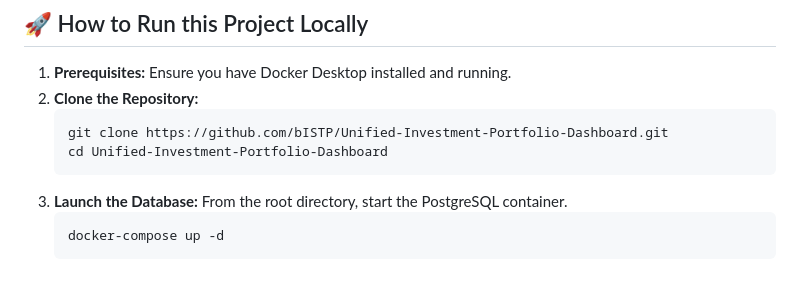
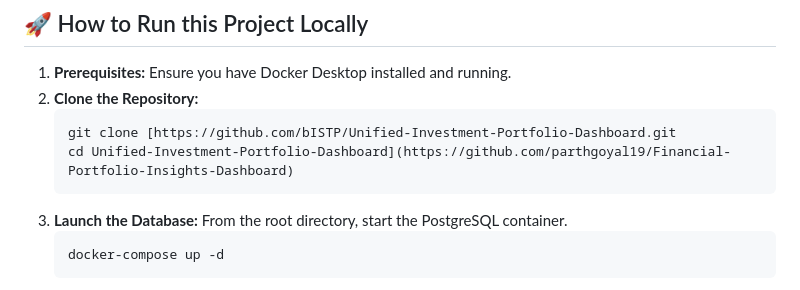
Before and after one commit to parthgoyal19/Financial-Portfolio-Insights-Dashboard, a Markdown page: README.md, the part around the change. Drawn GitHub-style.

````diff
--- a/README.md
+++ b/README.md
@@ -142,8 +142,8 @@ The dashboard provides insights through several key calculations:
 1.  **Prerequisites:** Ensure you have Docker Desktop installed and running.
 2.  **Clone the Repository:**
     ```bash
-    git clone https://github.com/bISTP/Unified-Investment-Portfolio-Dashboard.git
-    cd Unified-Investment-Portfolio-Dashboard
+    git clone [https://github.com/bISTP/Unified-Investment-Portfolio-Dashboard.git
+    cd Unified-Investment-Portfolio-Dashboard](https://github.com/parthgoyal19/Financial-Portfolio-Insights-Dashboard)
     ```
 3.  **Launch the Database:** From the root directory, start the PostgreSQL container.
     ```bash
````
